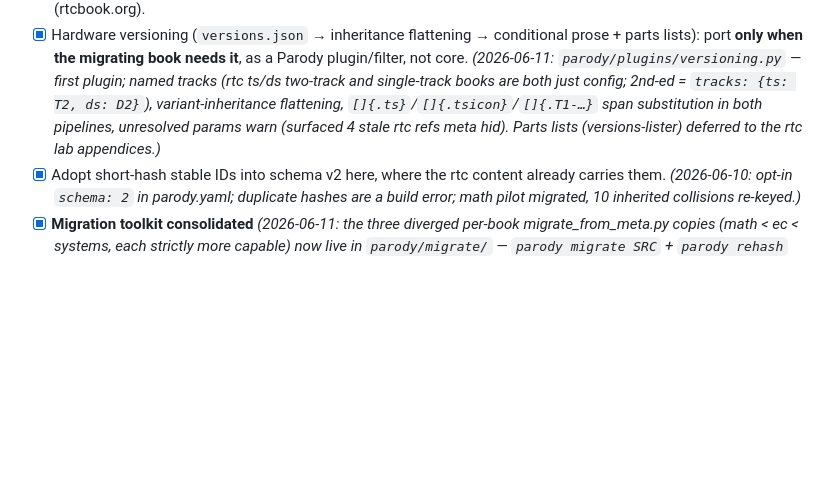
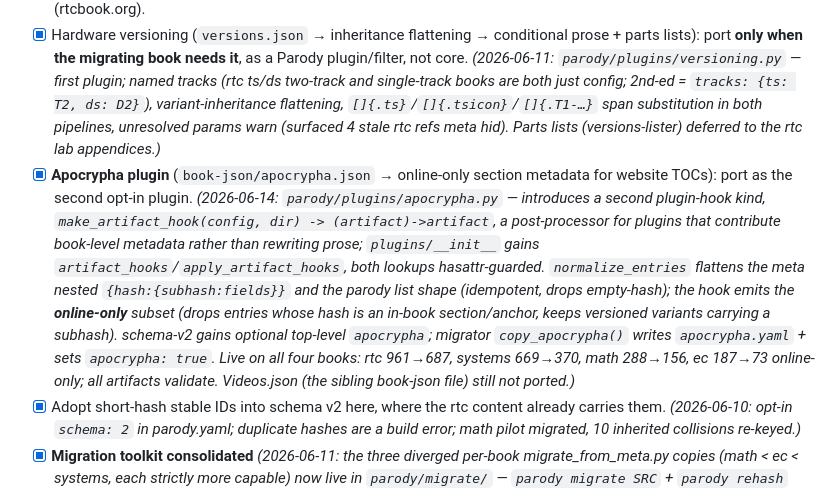
Before and after one commit to ricopicone/parody, a Markdown page: NEW_PROJECT_SEED_PLAN.md, the part around the change. Drawn GitHub-style; blank space fills up the shorter version.

Commit message:
Seed plan: mark apocrypha plugin done (Phase 4)
Co-Authored-By: Claude Opus 4.8 <noreply@anthropic.com>

```diff
--- a/NEW_PROJECT_SEED_PLAN.md
+++ b/NEW_PROJECT_SEED_PLAN.md
@@ -109,6 +109,7 @@ v2 (post-migration, not now): rtc-style stable short-hash IDs per section/anchor
 - [x] Pilot with the smallest/least in-flight meta-based project; `real-time-computing` (MIT Press production constraints, hardware versioning) goes **last**. *(All four meta books migrated: math 2026-06-10 (344pp), engineering-computing + system-dynamics 2026-06-11 (282pp/446pp), rtc 2026-06-12 (419pp, 0 missing citations, versioning plugin active ts:T1/ds:D1). Each: schema-v2 artifact + print PDF + preview green.)*
 - [ ] Mapping: `meta-book` → Parody latex profiles + CLI; `meta-common` → Parody filters/styles/figure templates; `common/` content → the book's content repo (versioned prose merges in; the separate `common` repo dissolves unless two books truly share prose); `meta-site` + `site-source` → **retire per book** in favor of either (a) the Parody artifact imported into homepage-django (books become first-class citizens of the notebooks UI—likely the point of this whole effort) or (b) `parody preview` static output where a standalone book site must persist (rtcbook.org).
 - [x] Hardware versioning (`versions.json` → inheritance flattening → conditional prose + parts lists): port **only when the migrating book needs it**, as a Parody plugin/filter, not core. *(2026-06-11: `parody/plugins/versioning.py` — first plugin; named tracks (rtc ts/ds two-track and single-track books are both just config; 2nd-ed = `tracks: {ts: T2, ds: D2}`), variant-inheritance flattening, `[]{.ts}`/`[]{.tsicon}`/`[]{.T1-…}` span substitution in both pipelines, unresolved params warn (surfaced 4 stale rtc refs meta hid). Parts lists (versions-lister) deferred to the rtc lab appendices.)*
+- [x] **Apocrypha plugin** (`book-json/apocrypha.json` → online-only section metadata for website TOCs): port as the second opt-in plugin. *(2026-06-14: `parody/plugins/apocrypha.py` — introduces a second plugin-hook kind, `make_artifact_hook(config, dir) -> (artifact)->artifact`, a post-processor for plugins that contribute book-level metadata rather than rewriting prose; `plugins/__init__` gains `artifact_hooks`/`apply_artifact_hooks`, both lookups hasattr-guarded. `normalize_entries` flattens the meta nested `{hash:{subhash:fields}}` and the parody list shape (idempotent, drops empty-hash); the hook emits the **online-only** subset (drops entries whose hash is an in-book section/anchor, keeps versioned variants carrying a subhash). schema-v2 gains optional top-level `apocrypha`; migrator `copy_apocrypha()` writes `apocrypha.yaml` + sets `apocrypha: true`. Live on all four books: rtc 961→687, systems 669→370, math 288→156, ec 187→73 online-only; all artifacts validate. Videos.json (the sibling book-json file) still not ported.)*
 - [x] Adopt short-hash stable IDs into schema v2 here, where the rtc content already carries them. *(2026-06-10: opt-in `schema: 2` in parody.yaml; duplicate hashes are a build error; math pilot migrated, 10 inherited collisions re-keyed.)*
 - [x] **Migration toolkit consolidated** *(2026-06-11: the three diverged per-book migrate_from_meta.py copies (math < ec < systems, each strictly more capable) now live in `parody/migrate/` — `parody migrate SRC` + `parody rehash` (data-driven duplicate-hash loser lists in scripts/rehash_losers.yaml, per-book salt). Book repos keep thin wrappers. Parity: ec and systems re-migrations reproduce their committed trees byte-for-byte; math re-runs documented as title/figure-hash-churning (exercises-tex gotcha).*
 - [x] **Unified latex→md converter before rtc.** *(2026-06-11: `parody/migrate/latex_to_md.py` + `filters/latex-to-md.lua` — luafilesystem dropped (vestigial; pinned pandoc now runs it), deterministic short-strings, `\myindex`→`.index` spans, sectioning pre-pass (`\section`/`\subsection`/`\subsubsection`/`\resource` 3-arg forms → attributed ATX headers; 2-arg versioned pulls → include fences), clean_math in postprocess. Validated on all 12 rtc latex-only prose sections: 0 failures, correct titles/slugs/hashes, deterministic.)* `latex-to-md-filter.lua` has diverged per book (rtc 761 lines, math 1,109) and is unreliable (live rtc test: section titles mangled into `bkMemory and its contents`, `\myindex` left as raw latex, math defects need post-patching). Exposure survey (2026-06-11): engineering-computing **0** latex-only sections, systems **1** (one exercises.tex), math **8** (done), rtc **~16 prose sections + 12 exercises files**. So: migrate engineering-computing and systems with current tooling; before rtc, absorb the converter into Parody migration tooling seeded from math's copy — golden tests from rtc's real latex-only sections, fix in-filter (per-book section-command parsing, the migrator's clean_math post-patches, `\myindex` → `.index` spans, deterministic figure-dir hashes, drop the luafilesystem dependency so the pinned pypandoc pandoc runs it).
```
